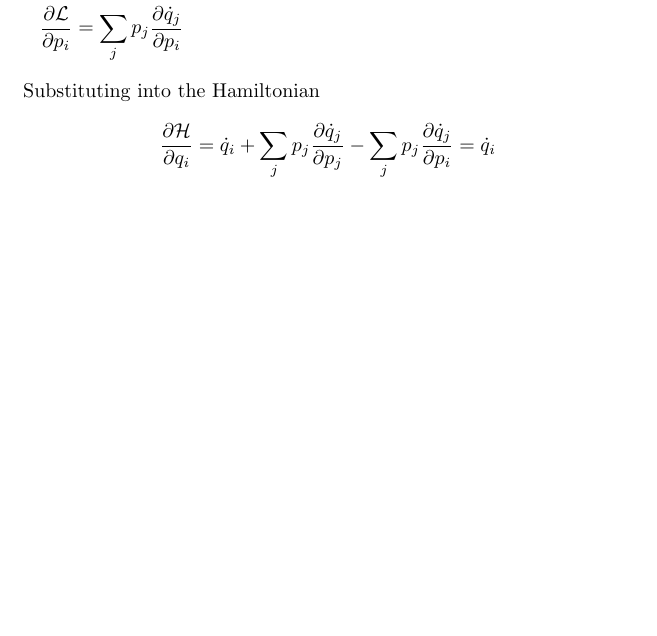
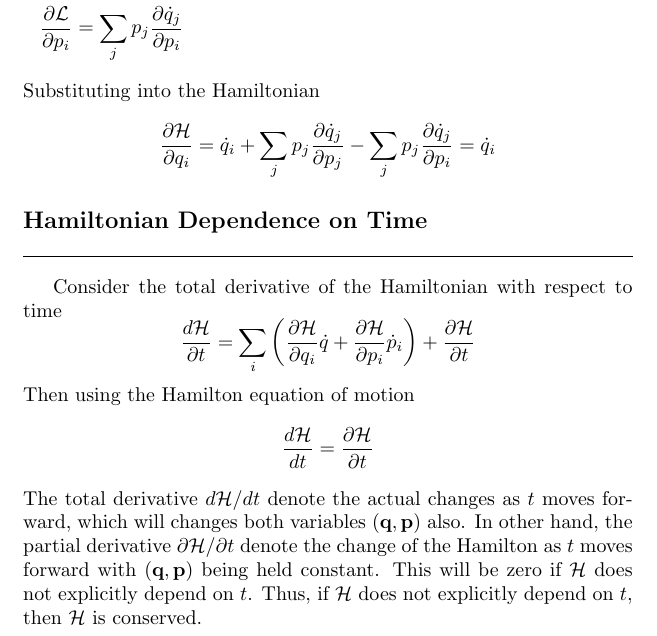
Before and after one commit to JohanesFaustus/QuantumMechanics, a LaTeX thesis (Main.tex, which reads Chapter/CM/Hamiltion/Hamiltionian.tex): part of page 36 of 53, cut so that both start at the same text, the shorter picture padded with empty space. Compiled offline with pdfLaTeX.

Commit message:
added hamiltonian dependence on time

```diff
--- a/Chapter/CM/Hamiltion/Hamiltionian.tex
+++ b/Chapter/CM/Hamiltion/Hamiltionian.tex
@@ -154,4 +154,18 @@ Substituting into the Hamiltonian
 \begin{equation*}
 	\frac{\partial \mathcal{H}}{\partial q_i}=\dot{q}_i+\sum_jp_j\frac{\partial \dot{q}_j}{\partial p_j}-\sum_jp_j\frac{\partial \dot{q}_j}{\partial p_i}=\dot{q}_i
 \end{equation*}
+
+\subsection*{Hamiltonian Dependence on Time}
+Consider the total derivative of the Hamiltonian with respect to time
+\begin{equation*}
+    \frac{d\mathcal{H}}{\partial t}=\sum_{i}\left(\frac{\partial\mathcal{H}}{\partial q_i}\dot{q}+\frac{\partial\mathcal{H}}{\partial p_i}\dot{p}_i\right)+\frac{\partial\mathcal{H}}{\partial t}
+\end{equation*}
+Then using the Hamilton equation of motion
+\begin{equation*}
+    \frac{d\mathcal{H}}{dt}=\frac{\partial\mathcal{H}}{\partial t}
+\end{equation*}
+The total derivative $d\mathcal{H}/d t$ denote the actual changes as $t$ moves forward, which will changes both variables $(\mathbf{q},\mathbf{p})$ also.
+In other hand, the partial derivative $\partial\mathcal{H}/\partial t$ denote the change of the Hamilton as $t$ moves forward with $(\mathbf{q},\mathbf{p})$ being held constant.
+This will be zero if $\mathcal{H}$ does not explicitly depend on $t$.
+Thus, if $\mathcal{H}$ does not explicitly depend on $t$, then $\mathcal{H}$ is conserved.
 \end{document}
```
